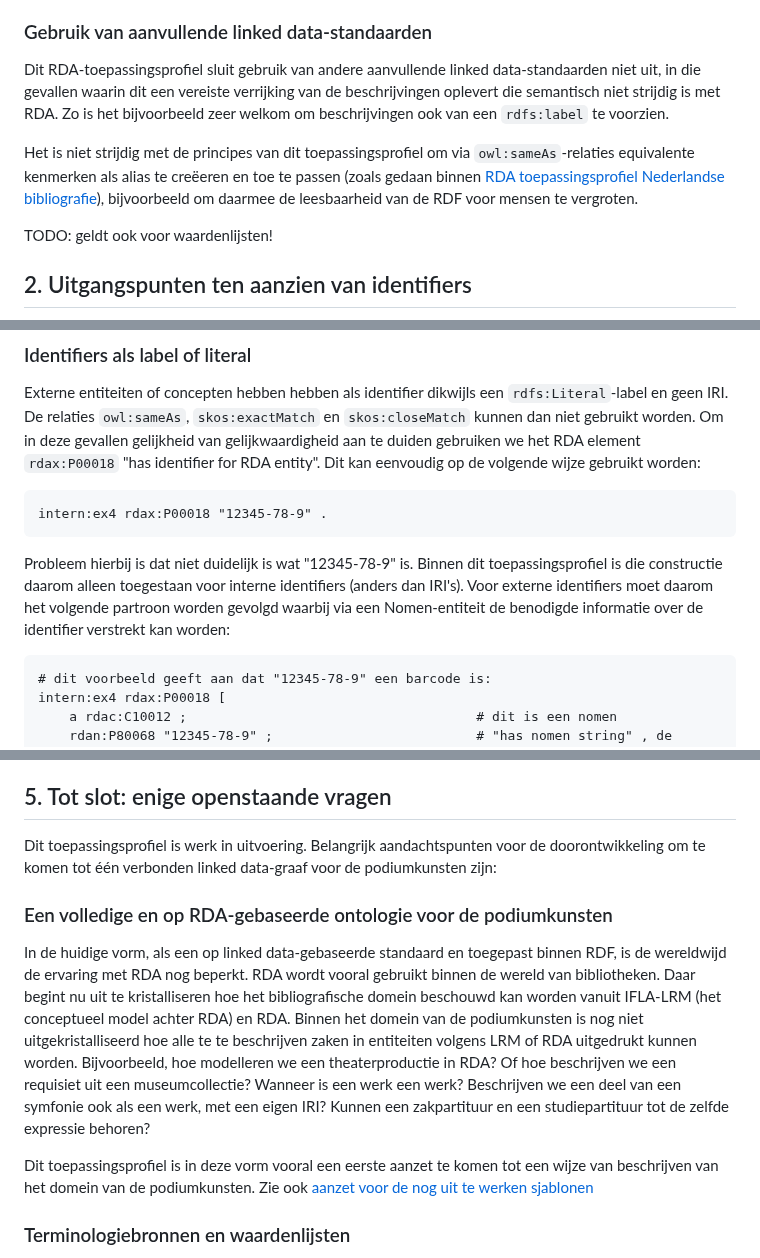
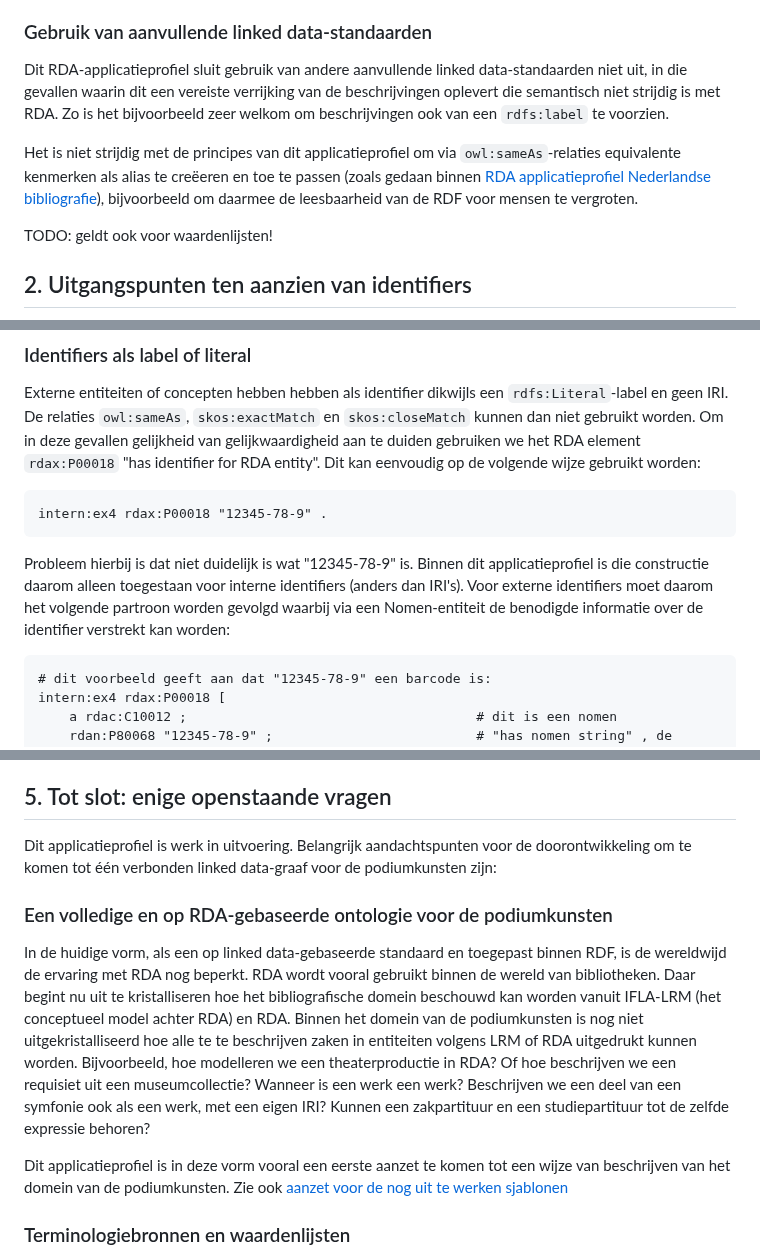
Before and after one commit to PodiumkunstNet/ApplicationProfileRDA, a Markdown page: Principles.md, 3 parts joined by grey strips. Rendered like a GitHub page.

```diff
--- a/Principles.md
+++ b/Principles.md
@@ -18,9 +18,9 @@ Belangrijk in de benadering die RDA biedt, is dat beschrijvingen op verschillend
 
 ### Gebruik van aanvullende linked data-standaarden
 
-Dit RDA-toepassingsprofiel sluit gebruik van andere aanvullende linked data-standaarden niet uit, in die gevallen waarin dit een vereiste verrijking van de beschrijvingen oplevert die semantisch niet strijdig is met RDA. Zo is het bijvoorbeeld zeer welkom om beschrijvingen ook van een `rdfs:label` te voorzien.
+Dit RDA-applicatieprofiel sluit gebruik van andere aanvullende linked data-standaarden niet uit, in die gevallen waarin dit een vereiste verrijking van de beschrijvingen oplevert die semantisch niet strijdig is met RDA. Zo is het bijvoorbeeld zeer welkom om beschrijvingen ook van een `rdfs:label` te voorzien.
 
-Het is niet strijdig met de principes van dit toepassingsprofiel om via `owl:sameAs`-relaties equivalente kenmerken als alias te creëeren en toe te passen (zoals gedaan binnen [RDA toepassingsprofiel Nederlandse bibliografie](https://netwerk-digitaal-erfgoed.github.io/rdanl/)), bijvoorbeeld om daarmee de leesbaarheid van de RDF voor mensen te vergroten.
+Het is niet strijdig met de principes van dit applicatieprofiel om via `owl:sameAs`-relaties equivalente kenmerken als alias te creëeren en toe te passen (zoals gedaan binnen [RDA applicatieprofiel Nederlandse bibliografie](https://netwerk-digitaal-erfgoed.github.io/rdanl/)), bijvoorbeeld om daarmee de leesbaarheid van de RDF voor mensen te vergroten.
 
 TODO: geldt ook voor waardenlijsten!
 
@@ -65,7 +65,7 @@ Externe entiteiten of concepten hebben hebben als identifier dikwijls een `rdfs:
 
 	intern:ex4 rdax:P00018 "12345-78-9" .
 
-Probleem hierbij is dat niet duidelijk is wat "12345-78-9" is. Binnen dit toepassingsprofiel is die constructie daarom alleen toegestaan voor interne identifiers (anders dan IRI's). Voor externe identifiers moet daarom het volgende partroon worden gevolgd waarbij via een Nomen-entiteit de benodigde informatie over de identifier verstrekt kan worden:
+Probleem hierbij is dat niet duidelijk is wat "12345-78-9" is. Binnen dit applicatieprofiel is die constructie daarom alleen toegestaan voor interne identifiers (anders dan IRI's). Voor externe identifiers moet daarom het volgende partroon worden gevolgd waarbij via een Nomen-entiteit de benodigde informatie over de identifier verstrekt kan worden:
 
 	# dit voorbeeld geeft aan dat "12345-78-9" een barcode is:
 	intern:ex4 rdax:P00018 [
@@ -154,13 +158,13 @@ In een beschrijving in RDF heeft de volgorde waarin elementen opgenomen staan ge
 
 ## 5. Tot slot: enige openstaande vragen
 
-Dit toepassingsprofiel is werk in uitvoering. Belangrijk aandachtspunten voor de doorontwikkeling om te komen tot één verbonden linked data-graaf voor de podiumkunsten zijn:
+Dit applicatieprofiel is werk in uitvoering. Belangrijk aandachtspunten voor de doorontwikkeling om te komen tot één verbonden linked data-graaf voor de podiumkunsten zijn:
 
 ### Een volledige en op RDA-gebaseerde ontologie voor de podiumkunsten
 
 In de huidige vorm, als een op linked data-gebaseerde standaard en toegepast binnen RDF, is de wereldwijd de ervaring met RDA nog beperkt. RDA wordt vooral gebruikt binnen de wereld van bibliotheken. Daar begint nu uit te kristalliseren hoe het bibliografische domein beschouwd kan worden vanuit IFLA-LRM (het conceptueel model achter RDA) en RDA. Binnen het domein van de podiumkunsten is nog niet uitgekristalliseerd hoe alle te te beschrijven zaken in entiteiten volgens LRM of RDA uitgedrukt kunnen worden. Bijvoorbeeld, hoe modelleren we een theaterproductie in RDA? Of hoe beschrijven we een requisiet uit een museumcollectie? Wanneer is een werk een werk? Beschrijven we een deel van een symfonie ook als een werk, met een eigen IRI? Kunnen een zakpartituur en een studiepartituur tot de zelfde expressie behoren?
 
-Dit toepassingsprofiel is in deze vorm vooral een eerste aanzet te komen tot een wijze van beschrijven van het domein van de podiumkunsten. Zie ook [aanzet voor de nog uit te werken sjablonen](rdf/templates)
+Dit applicatieprofiel is in deze vorm vooral een eerste aanzet te komen tot een wijze van beschrijven van het domein van de podiumkunsten. Zie ook [aanzet voor de nog uit te werken sjablonen](rdf/templates)
 
 ### Terminologiebronnen en waardenlijsten
 
```
Also changed, not shown: other parts of Principles.md (+11 -7 lines).
